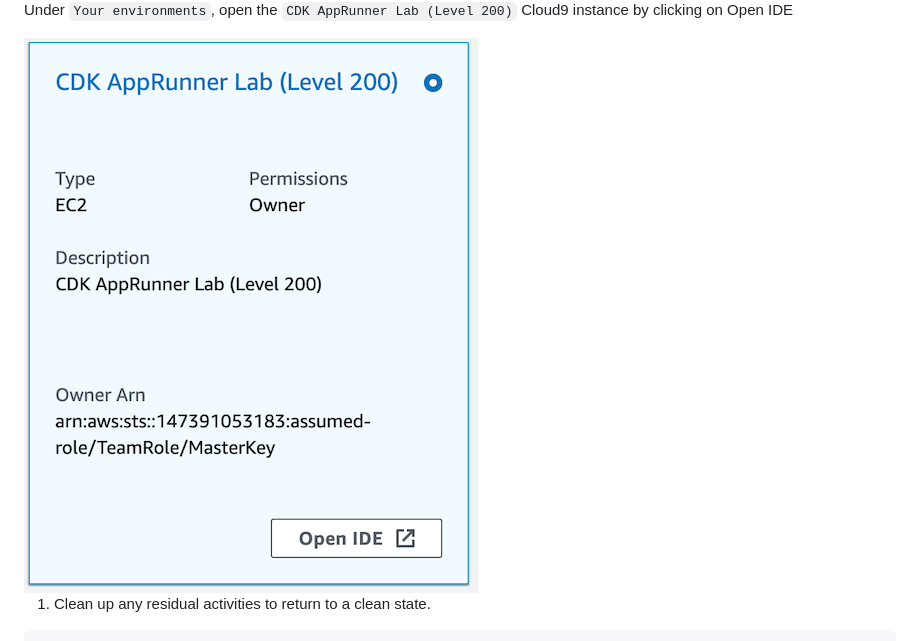
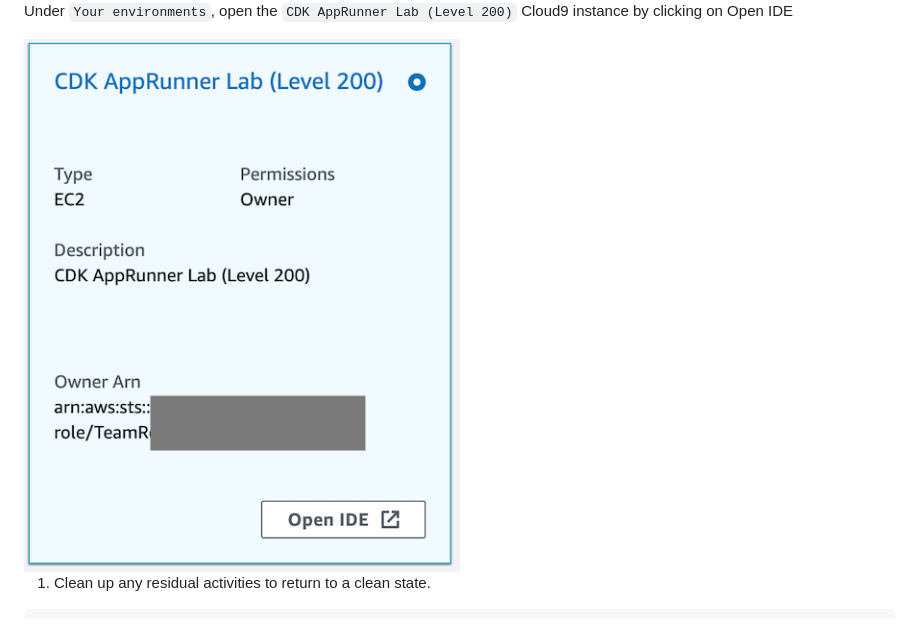
Before and after one commit to aws-samples/cdk-apprunner-ecr, a Markdown page: README.md, the part around the change. Rendered like a GitHub page; pictures changed too: assets/cdk_apprunner_cloud9.png.

Commit message:
update image and resize

````diff
--- a/README.md
+++ b/README.md
@@ -37,7 +37,7 @@ To access Cloud9 search for `Cloud9` in the AWS Console and click on Cloud9.
 
 Under `Your environments`, open the `CDK AppRunner Lab (Level 200)` Cloud9 instance by clicking on Open IDE
 
-<img src="https://github.com/aws-samples/cdk-apprunner-ecr/blob/main/assets/cdk_apprunner_cloud9.png?raw=true"/>
+<img src="https://github.com/aws-samples/cdk-apprunner-ecr/blob/main/assets/cdk_apprunner_cloud9.png?raw=true" width="50%"/>
 
 1. Clean up any residual activities to return to a clean state.
 ```
````
